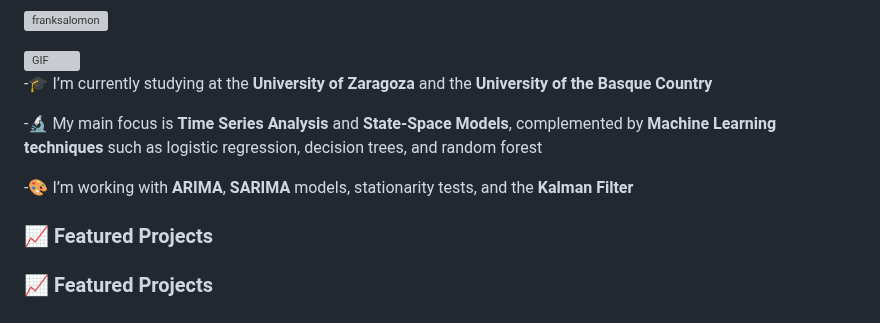
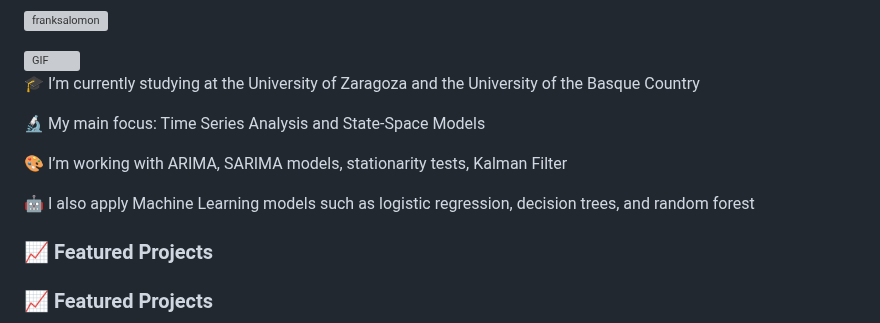
Before and after one commit to franksalomon/franksalomon, a Markdown page: README.md, the part around the change. Rendered like a GitHub page; grey boxes are pictures that could not be loaded.

```diff
--- a/README.md
+++ b/README.md
@@ -8,11 +8,13 @@ Frank Salomón Sulca Palomino</a></h1>
   <img align="right" height="300" width="400" alt="GIF" src="https://media.giphy.com/media/SWoSkN6DxTszqIKEqv/giphy.gif">
 </a>
 
--🎓 I’m currently studying at the **University of Zaragoza** and the **University of the Basque Country**
+🎓 I’m currently studying at the University of Zaragoza and the University of the Basque Country
 
--🔬 My main focus is **Time Series Analysis** and **State-Space Models**, complemented by **Machine Learning techniques** such as logistic regression, decision trees, and random forest
+🔬 My main focus: Time Series Analysis and State-Space Models
 
--🎨 I’m working with **ARIMA**, **SARIMA** models, stationarity tests, and the **Kalman Filter**
+🎨 I’m working with ARIMA, SARIMA models, stationarity tests, Kalman Filter
+
+🤖 I also apply Machine Learning models such as logistic regression, decision trees, and random forest
 
 ### 📈 Featured Projects
 
```
